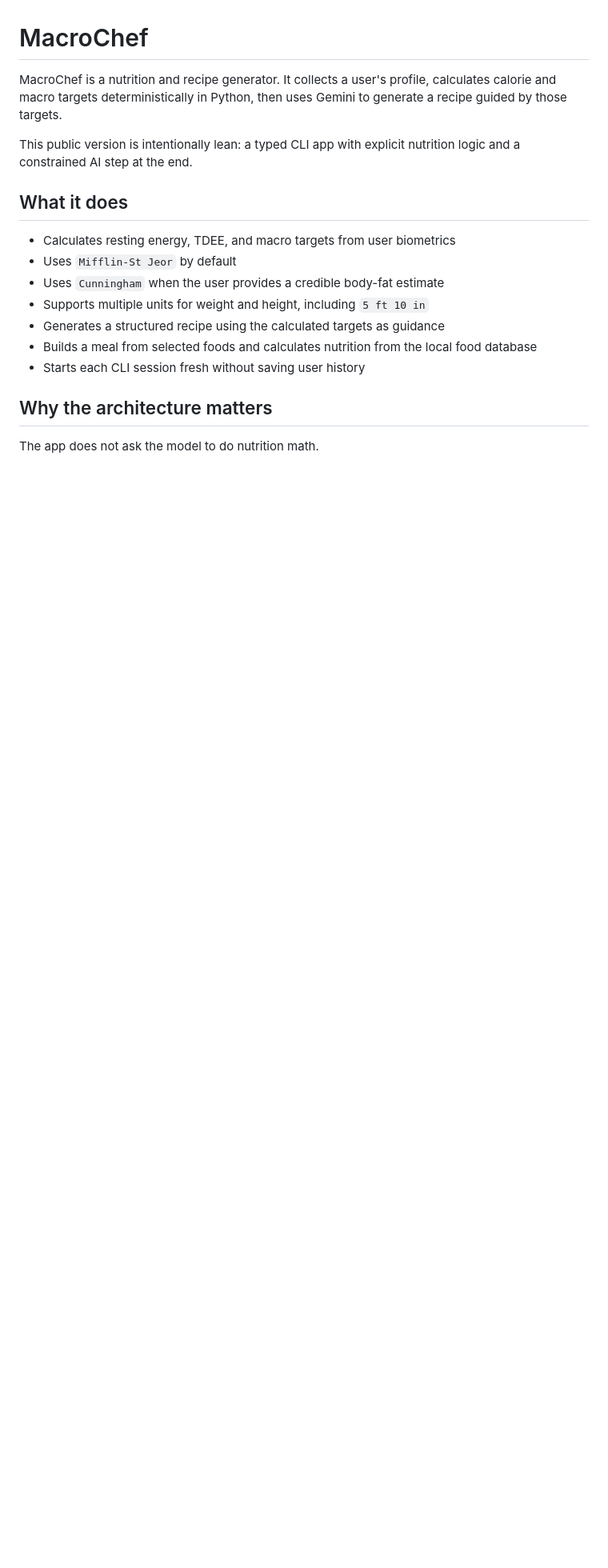
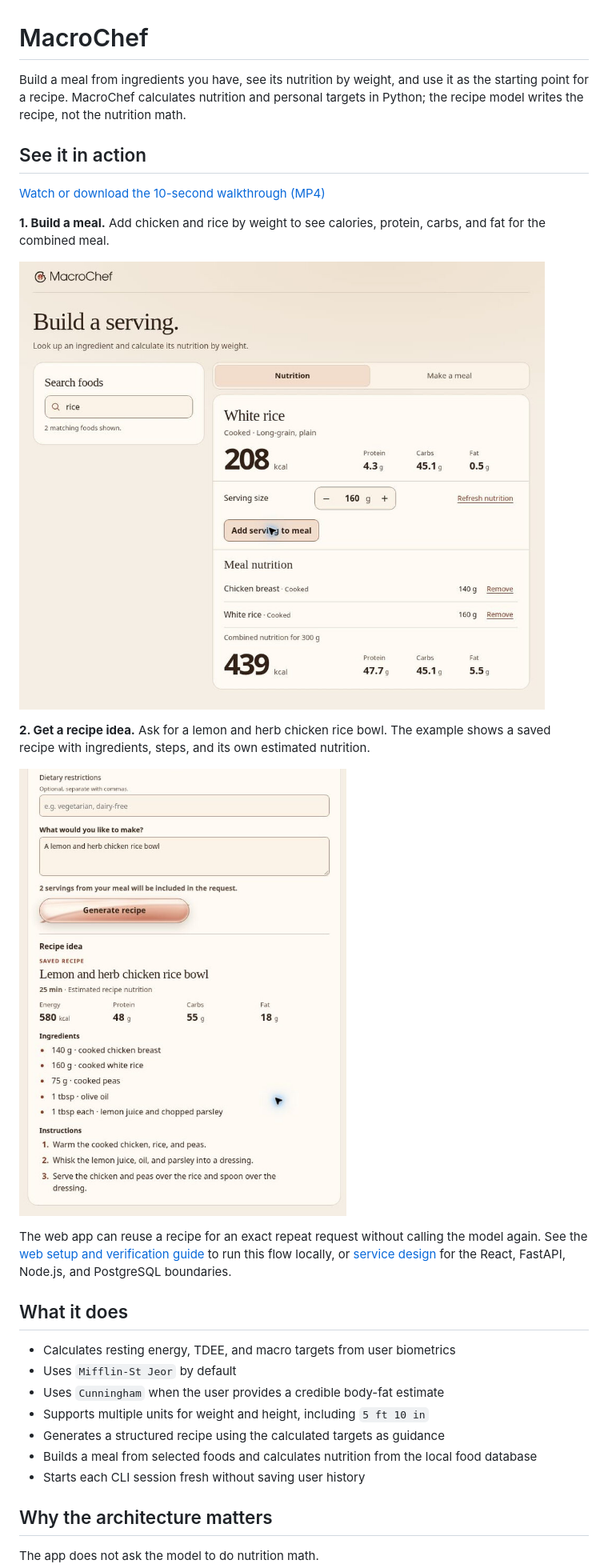
Before and after one commit to EliMeed/nutrition-ai-agent, a Markdown page: README.md, the part around one of its changes. Shown at 80% size. Rendered like a GitHub page; pictures changed too: docs/images/meal-nutrition.jpg (added), docs/images/saved-recipe.jpg (added); blank space fills up the shorter version.

Commit message:
Document the MacroChef web demo

```diff
--- a/README.md
+++ b/README.md
@@ -1,8 +1,19 @@
 # MacroChef
 
-MacroChef is a nutrition and recipe generator. It collects a user's profile, calculates calorie and macro targets deterministically in Python, then uses Gemini to generate a recipe guided by those targets.
+Build a meal from ingredients you have, see its nutrition by weight, and use it as the starting point for a recipe. MacroChef calculates nutrition and personal targets in Python; the recipe model writes the recipe, not the nutrition math.
 
-This public version is intentionally lean: a typed CLI app with explicit nutrition logic and a constrained AI step at the end.
+## See it in action
+[Watch or download the 10-second walkthrough (MP4)](docs/images/macrochef-demo.mp4)
+
+**1. Build a meal.** Add chicken and rice by weight to see calories, protein, carbs, and fat for the combined meal.
+
+![MacroChef meal nutrition for 140 g of cooked chicken breast and 160 g of cooked white rice, totaling 439 kcal](docs/images/meal-nutrition.jpg)
+
+**2. Get a recipe idea.** Ask for a lemon and herb chicken rice bowl. The example shows a saved recipe with ingredients, steps, and its own estimated nutrition.
+
+![Saved lemon and herb chicken rice bowl with estimated nutrition, ingredients, and cooking instructions](docs/images/saved-recipe.jpg)
+
+The web app can reuse a recipe for an exact repeat request without calling the model again. See the [web setup and verification guide](web/README.md) to run this flow locally, or [service design](web/DESIGN.md) for the React, FastAPI, Node.js, and PostgreSQL boundaries.
 
 ## What it does
 
```
Also changed, not shown: other parts of README.md (+5 -22 lines), web/README.md (+4 -3 lines), 1 other file.
